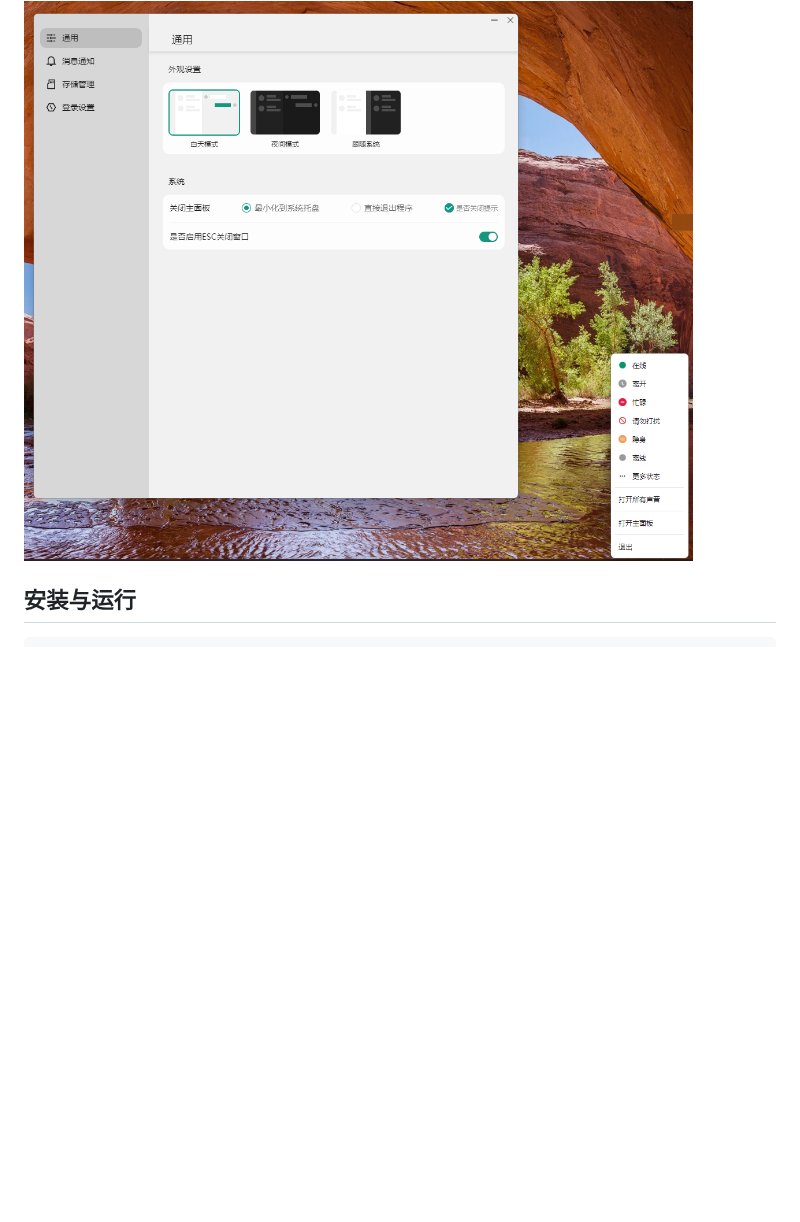
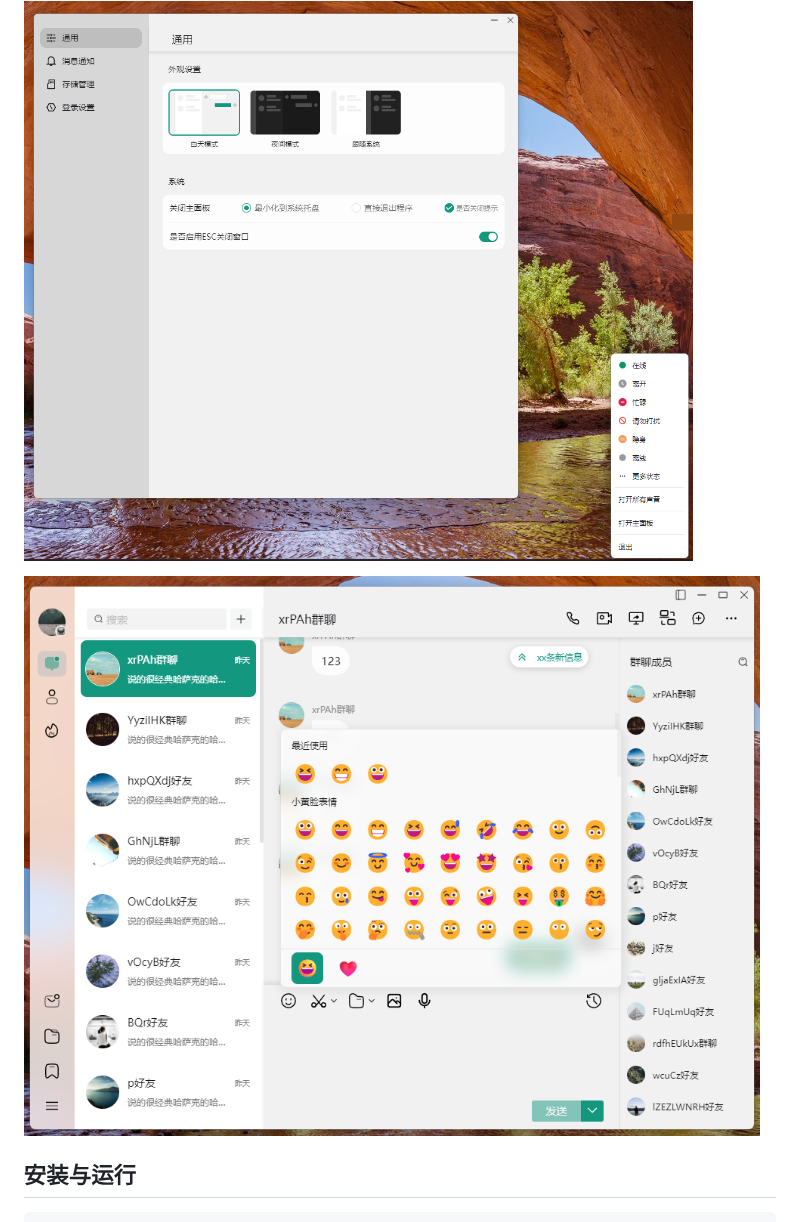
Before and after one commit to HuLaSpark/HuLa, a Markdown page: README.zh-CN.md, the part around the change. GitHub-like rendering; pictures changed too: preview/img_4.png (added); blank space fills up the shorter version.

````diff
--- a/README.zh-CN.md
+++ b/README.zh-CN.md
@@ -47,6 +47,8 @@ HuLa 是一个基于 Tauri、Vite 5、Vue 3 和 TypeScript 构建的即时通讯
 
 ![img_3.png](preview/img_3.png)
 
+![img_4.png](preview/img_4.png)
+
 ## 安装与运行
 
 ```bash
````
Also changed, not shown: README.md (+2 -0 lines), 4 other files.
